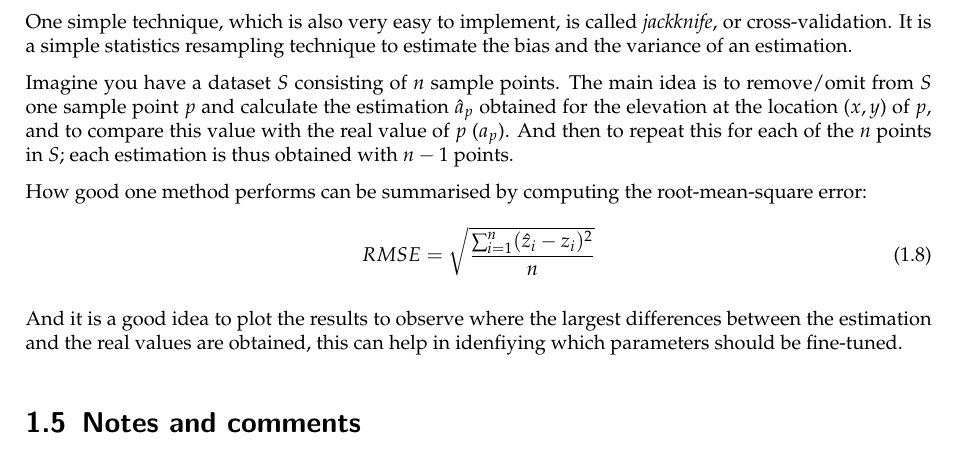
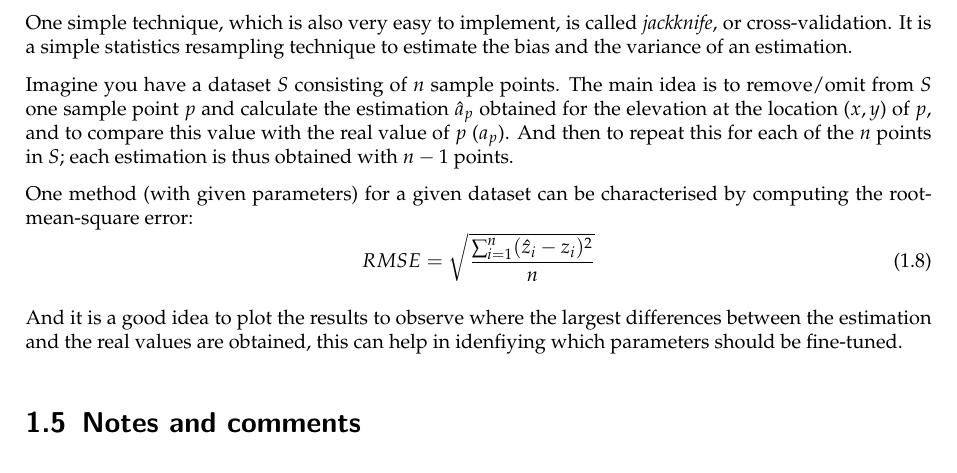
Before and after one commit to tudelft3d/terrainbook, a LaTeX thesis (terrainbook.tex, which reads interpol/interpol.tex): part of page 13 of 29, cut so that both start at the same text. Compiled offline with pdfLaTeX.

Commit message:
Improve text jackknife

```diff
--- a/interpol/interpol.tex
+++ b/interpol/interpol.tex
@@ -405,12 +405,13 @@ Imagine you have a dataset $S$ consisting of $n$ sample points.
 The main idea is to remove/omit from $S$ one sample point $p$ and calculate the estimation $\hat{a}_p$  obtained for the elevation at the location ($x,y$) of $p$, and to compare this value with the real value of $p$ ($a_p$).
 And then to repeat this for each of the $n$ points in $S$; each estimation is thus obtained with $n-1$ points.
 
-How good one method performs can be summarised by computing the root-mean-square error:
+One method (with given parameters) for a given dataset can be characterised by computing the root-mean-square error:
 \begin{equation}
   RMSE = \sqrt{\frac{\sum_{i=1}^{n}(\hat{z}_i - z_i)^2}{n}}
 \end{equation}
 
 And it is a good idea to plot the results to observe where the largest differences between the estimation and the real values are obtained, this can help in idenfiying which parameters should be fine-tuned.
+
 
 
 %%%
```
